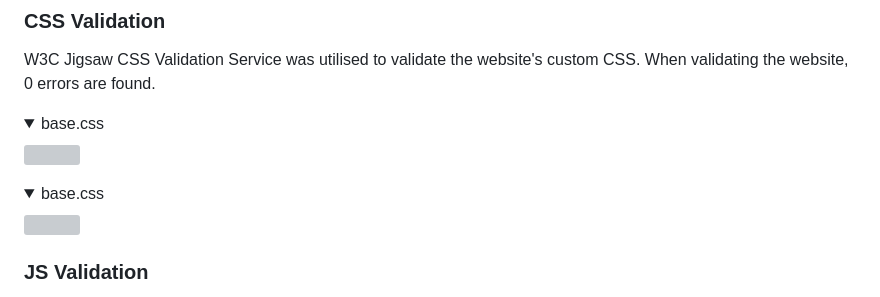
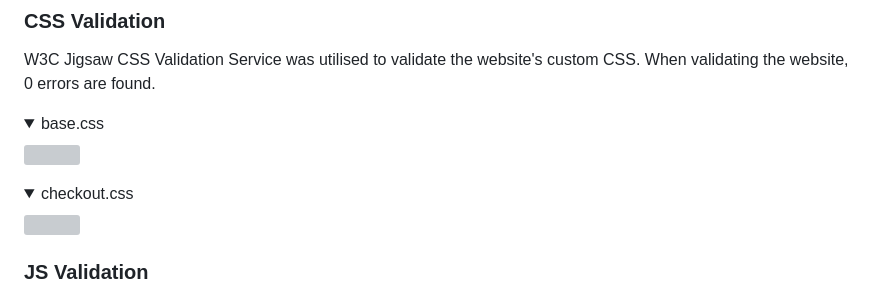
Before and after one commit to adampgiles/CI_PP4_SD, a Markdown page: README.md, the part around the change. Rendered like a GitHub page; folded sections open; grey boxes are pictures that could not be loaded.

Commit message:
docs: README updated css image link name

```diff
--- a/README.md
+++ b/README.md
@@ -475,7 +475,7 @@ W3C Jigsaw CSS Validation Service was utilised to validate the website's custom
 <details><summary>base.css</summary>
 <img src="readme/validation/css/base.PNG">
 </details>
-<details><summary>base.css</summary>
+<details><summary>checkout.css</summary>
 <img src="readme/validation/css/checkout.PNG">
 </details>
 
```
